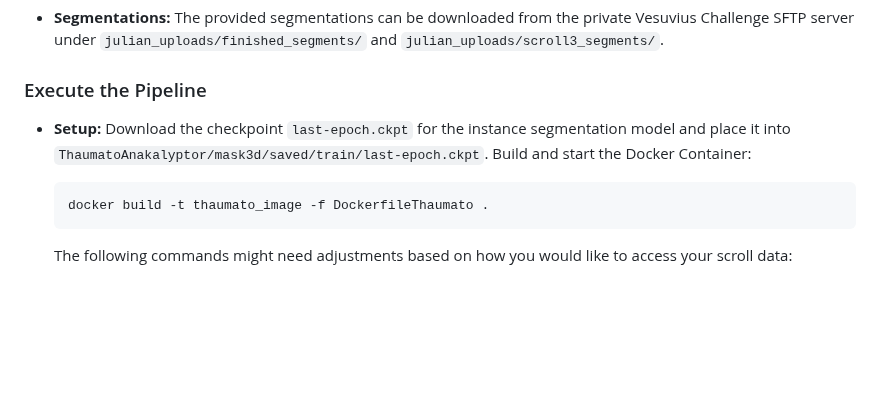
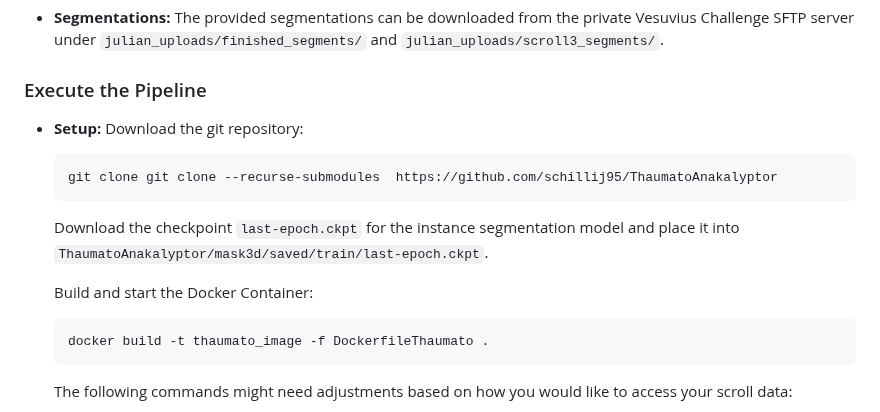
Before and after one commit to tomhsiao1260/villa, a Markdown page: ThaumatoAnakalyptor/README.md, the part around the change. Drawn GitHub-style; blank space fills up the shorter version.

Commit message:
Clone instructions

````diff
--- a/ThaumatoAnakalyptor/README.md
+++ b/ThaumatoAnakalyptor/README.md
@@ -52,7 +52,13 @@ This example shows how to do segmentation on scroll 3 (PHerc0332).
 
 ### Execute the Pipeline
 - **Setup:**
-    Download the checkpoint ```last-epoch.ckpt``` for the instance segmentation model and place it into ```ThaumatoAnakalyptor/mask3d/saved/train/last-epoch.ckpt```. Build and start the Docker Container:
+    Download the git repository:
+    ```bash
+    git clone git clone --recurse-submodules  https://github.com/schillij95/ThaumatoAnakalyptor
+    ```
+    Download the checkpoint ```last-epoch.ckpt``` for the instance segmentation model and place it into ```ThaumatoAnakalyptor/mask3d/saved/train/last-epoch.ckpt```.
+
+    Build and start the Docker Container:
 
     ```bash
     docker build -t thaumato_image -f DockerfileThaumato .
````
